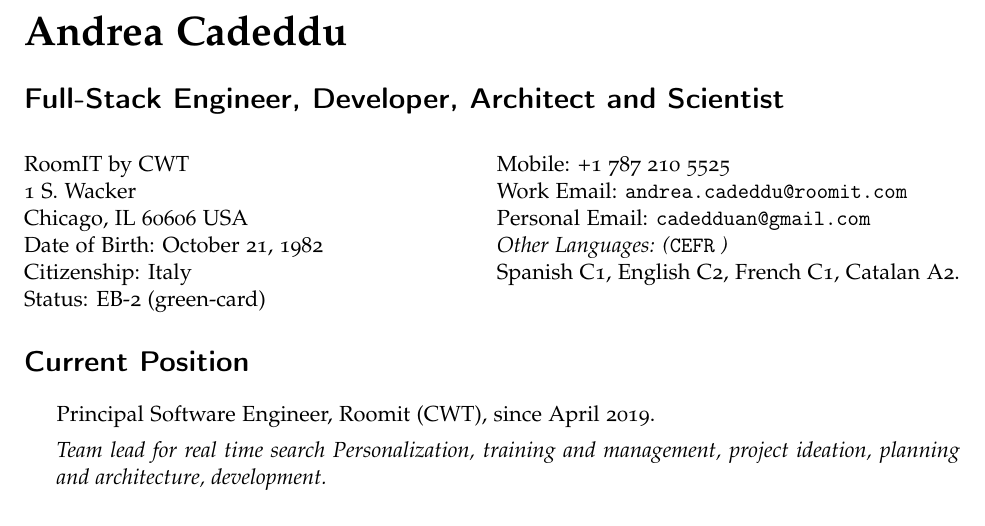
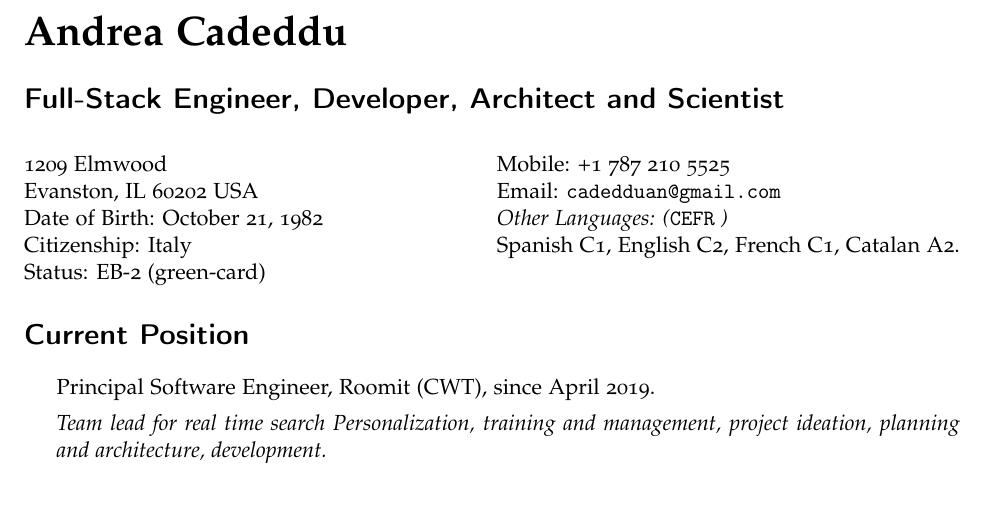
Before and after one commit to deddu/cv, a LaTeX CV (cv.tex): part of page 1 of 2, cut so that both start at the same text. Compiled offline with pdfLaTeX.

Commit message:
removed work address from header, and work email

```diff
--- a/cv.tex
+++ b/cv.tex
@@ -92,9 +92,8 @@
 \vspace{0.25in}
 
 \begin{minipage}[t]{0.5\textwidth}
-  \href{http://www.roomit.com}{RoomIT by CWT} \\
-  1 S. Wacker\\
-Chicago, IL 60606
+  1209 Elmwood\\
+Evanston, IL 60202
   USA \\
   Date of Birth: October 21, 1982 \\
   Citizenship: Italy\\
@@ -102,8 +101,7 @@
 \end{minipage}
 \begin{minipage}[t]{0.5\textwidth}
   Mobile: +1 787 210 5525\\
-  Work Email: \href{mailto:andrea.cadeddu@roomit.com}{\tt andrea.cadeddu@roomit.com} \\
-  Personal Email: \href{mailto:cadedduan@gmail.com}{\tt cadedduan@gmail.com} \\
+  Email: \href{mailto:cadedduan@gmail.com}{\tt cadedduan@gmail.com} \\
   \textit{Other Languages: (\href{http://en.wikipedia.org/wiki/Common_European_Framework_of_Reference_for_Languages}{\tt CEFR} )}
 
 Spanish C1,
```
Also changed, not shown: cv.pdf.
